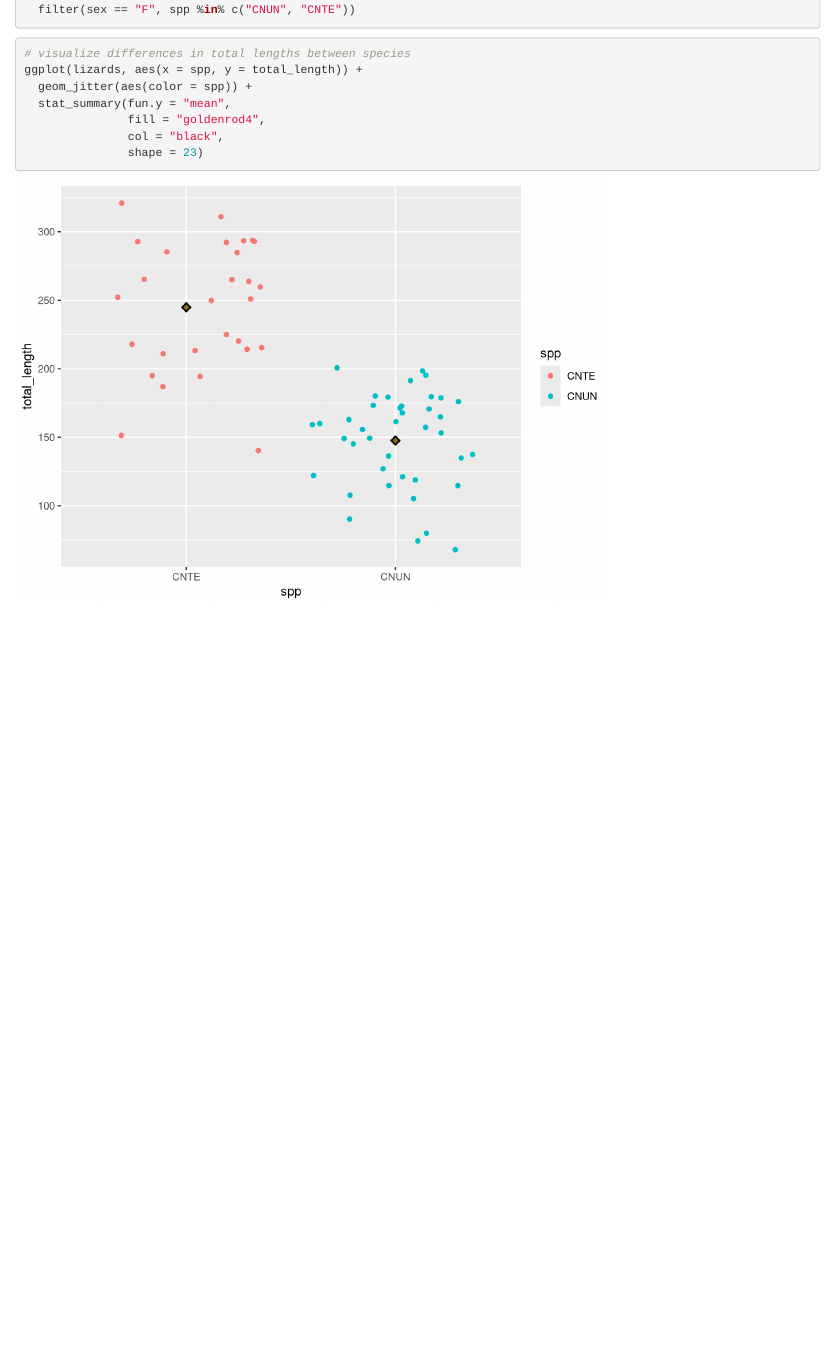
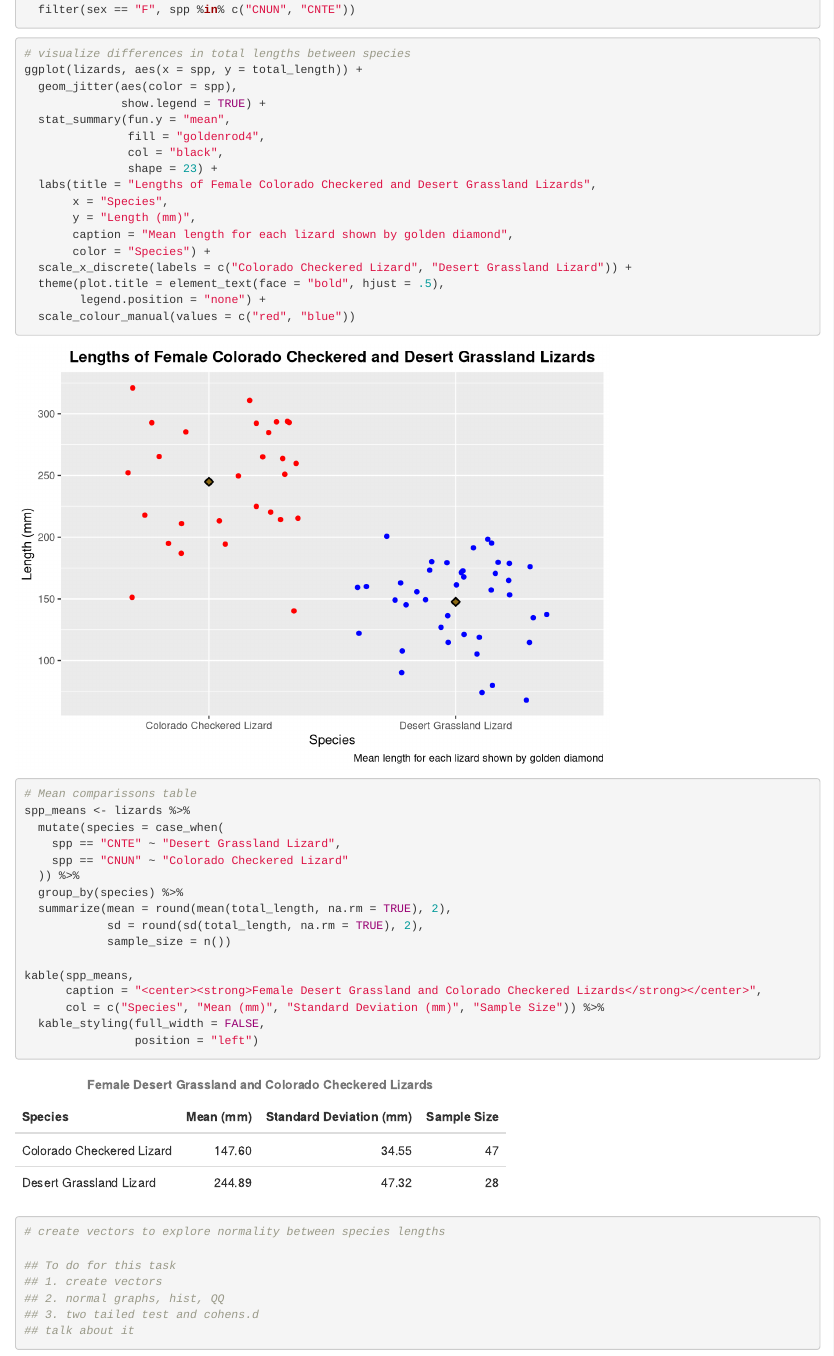
Before and after one commit to elischulman/assignment6_eli_schulman, an R Markdown document (code/a6_task3_eli_schulman.Rmd): the page in a window 1100 px wide, from 250 px down. Rendered offline with R 4.5, knitr and Pandoc, with nearby package versions; code that draws random numbers runs with fixed seeds of ours.

Commit message:
more visualizations made - graph of lengths, table of lengths, still need to do hypothesis testinng

````diff
--- a/code/a6_task3_eli_schulman.Rmd
+++ b/code/a6_task3_eli_schulman.Rmd
@@ -30,10 +30,50 @@ lizards <- lizards_original %>%
 ```{r}
 # visualize differences in total lengths between species
 ggplot(lizards, aes(x = spp, y = total_length)) +
-  geom_jitter(aes(color = spp)) +
+  geom_jitter(aes(color = spp),
+              show.legend = TRUE) +
   stat_summary(fun.y = "mean",
                fill = "goldenrod4",
                col = "black",
-               shape = 23)
+               shape = 23) +
+  labs(title = "Lengths of Female Colorado Checkered and Desert Grassland Lizards",
+       x = "Species",
+       y = "Length (mm)",
+       caption = "Mean length for each lizard shown by golden diamond",
+       color = "Species") +
+  scale_x_discrete(labels = c("Colorado Checkered Lizard", "Desert Grassland Lizard")) +
+  theme(plot.title = element_text(face = "bold", hjust = .5),
+        legend.position = "none") +
+  scale_colour_manual(values = c("red", "blue"))
 
 ```
+
+```{r}
+# Mean comparissons table
+spp_means <- lizards %>%
+  mutate(species = case_when(
+    spp == "CNTE" ~ "Desert Grassland Lizard",
+    spp == "CNUN" ~ "Colorado Checkered Lizard"
+  )) %>%
+  group_by(species) %>%
+  summarize(mean = round(mean(total_length, na.rm = TRUE), 2),
+            sd = round(sd(total_length, na.rm = TRUE), 2),
+            sample_size = n())
+
+kable(spp_means,
+      caption = "<center><strong>Female Desert Grassland and Colorado Checkered Lizards</strong></center>",
+      col = c("Species", "Mean (mm)", "Standard Deviation (mm)", "Sample Size")) %>%
+  kable_styling(full_width = FALSE,
+                position = "left")
+
+```
+
+```{r}
+# create vectors to explore normality between species lengths
+
+## To do for this task
+## 1. create vectors
+## 2. normal graphs, hist, QQ
+## 3. two tailed test and cohens.d
+## talk about it
+```
````
Also changed, not shown: code/a6_task3_eli_schulman.html, code/a6_task3_eli_schulman.Rmd (2 more changed lines).
